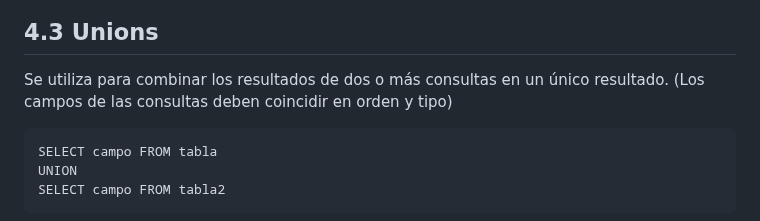
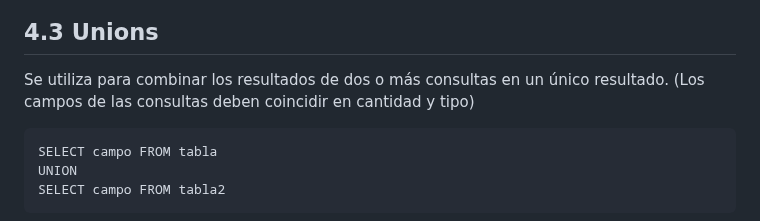
Before and after one commit to 13sauca13/PRG, a Markdown page: MF6.2 SQL/Apuntes.md, the part around the change. Drawn GitHub-style.

````diff
--- a/MF6.2 SQL/Apuntes.md
+++ b/MF6.2 SQL/Apuntes.md
@@ -266,7 +266,7 @@ Existen también:
 ![Inner Join](https://github.com/13sauca13/PRG/blob/master/Recursos/inner_join.png) ![Left Join](https://github.com/13sauca13/PRG/blob/master/Recursos/left_join.png) ![Right Join](https://github.com/13sauca13/PRG/blob/master/Recursos/right_join.png)
 
 ## 4.3 Unions
-Se utiliza para combinar los resultados de dos o más consultas en un único resultado. (Los campos de las consultas deben coincidir en orden y tipo)
+Se utiliza para combinar los resultados de dos o más consultas en un único resultado. (Los campos de las consultas deben coincidir en cantidad y tipo)
 
 ```
 SELECT campo FROM tabla
````
